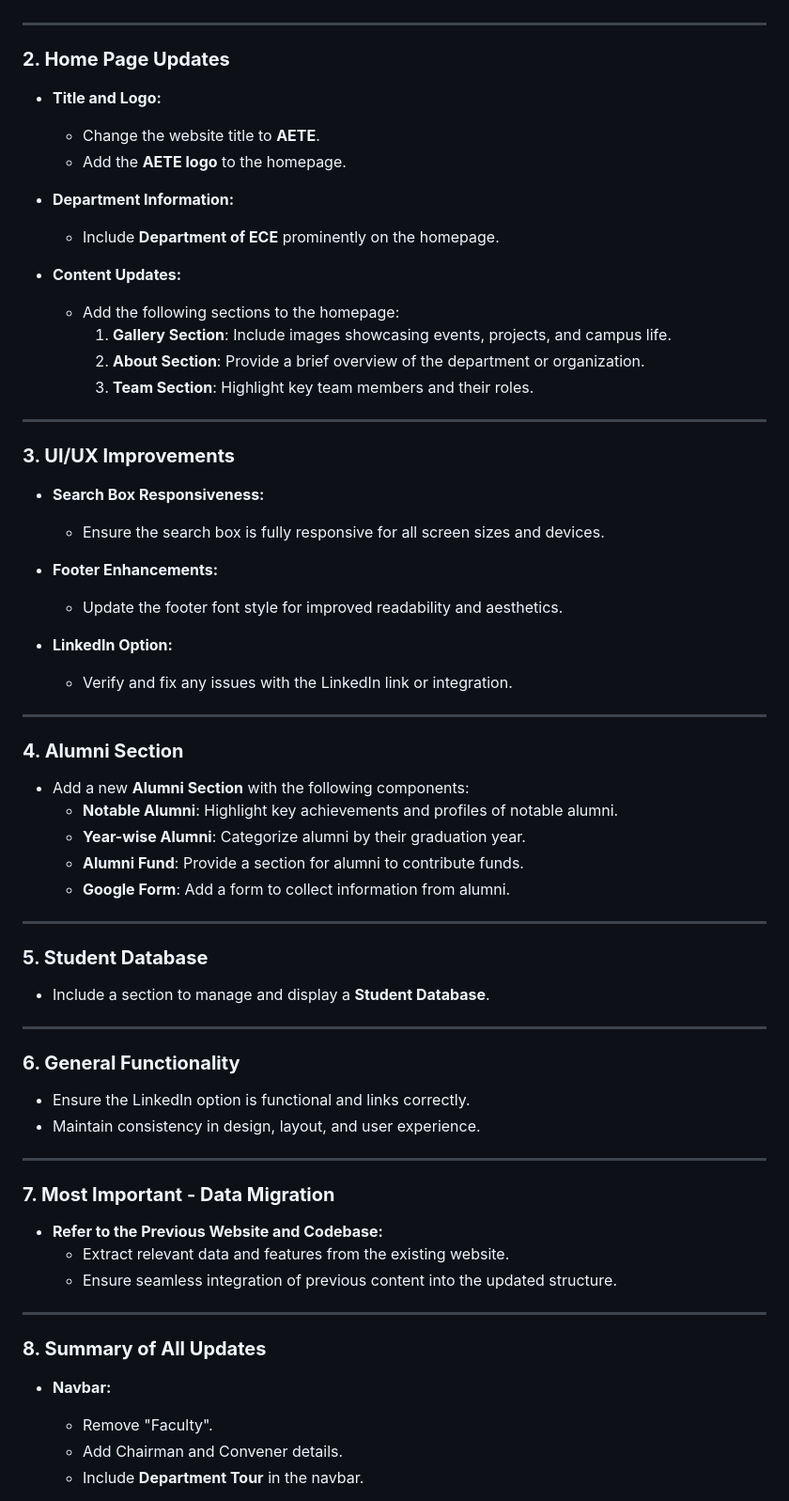
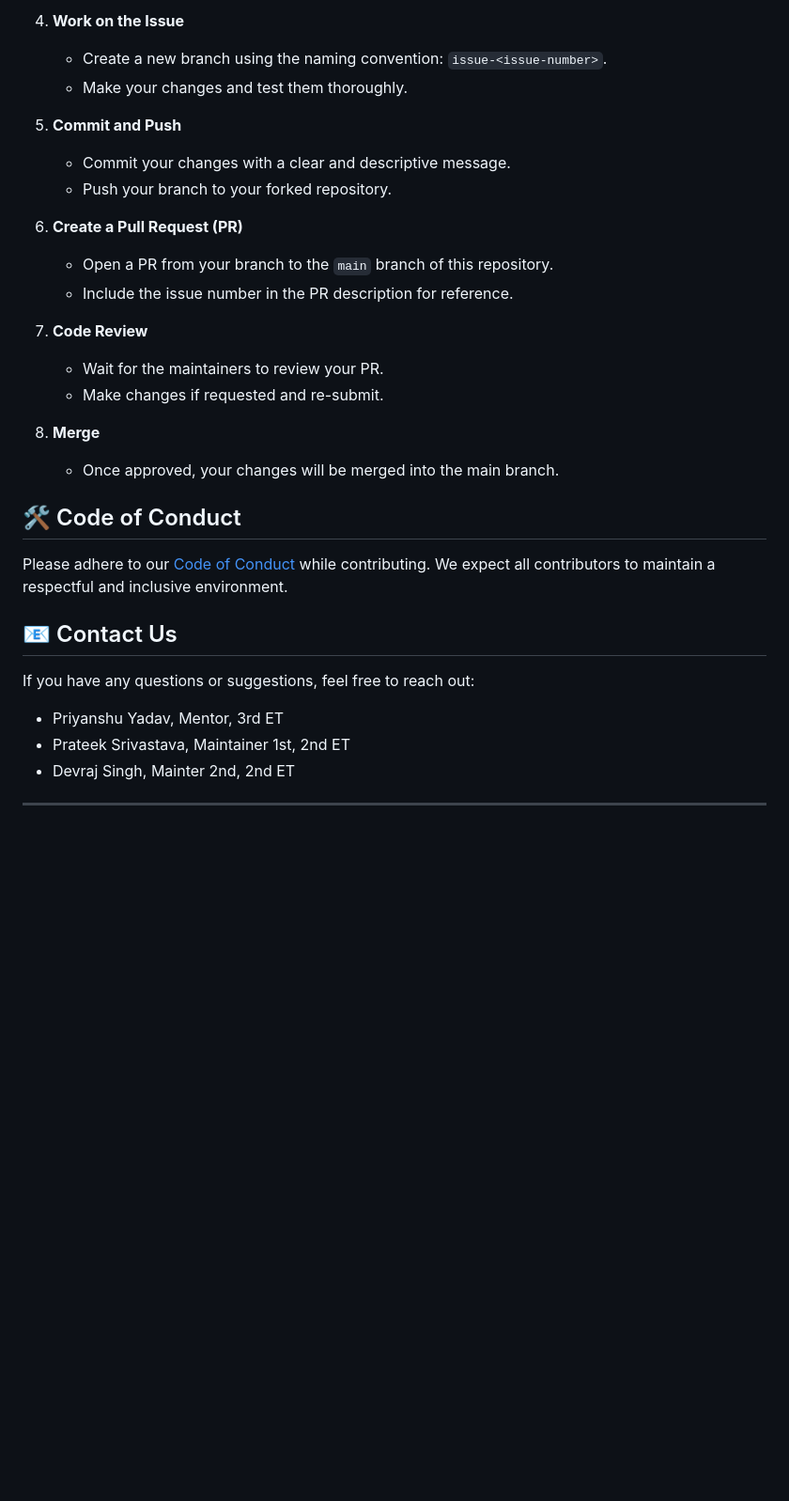
Before and after one commit to Asssociation-of-Electronics-Engineers/Web_Frontend, a Markdown page: README.md, the part around one of its changes. Shown at 94% size. Drawn GitHub-style; blank space fills up the shorter version.

```diff
--- a/README.md
+++ b/README.md
@@ -23,64 +59,32 @@ Here are some important updates and changes that need to be addressed in the web
+4. **Work on the Issue**
+   - Create a new branch using the naming convention: `issue-<issue-number>`.
+   - Make your changes and test them thoroughly.
+
+5. **Commit and Push**
+   - Commit your changes with a clear and descriptive message.
+   - Push your branch to your forked repository.
+
+6. **Create a Pull Request (PR)**
+   - Open a PR from your branch to the `main` branch of this repository.
+   - Include the issue number in the PR description for reference.
+
+7. **Code Review**
+   - Wait for the maintainers to review your PR.
+   - Make changes if requested and re-submit.
+
+8. **Merge**
+   - Once approved, your changes will be merged into the main branch.
+
+## 🛠️ Code of Conduct
+
+Please adhere to our [Code of Conduct](./CODE_OF_CONDUCT.md) while contributing. We expect all contributors to maintain a respectful and inclusive environment.
+
+## 📧 Contact Us
+
+If you have any questions or suggestions, feel free to reach out:
+- Priyanshu Yadav, Mentor, 3rd ET
+- Prateek Srivastava, Maintainer 1st, 2nd ET
+- Devraj Singh, Mainter 2nd, 2nd ET
 
 ---
 
-### **2. Home Page Updates**
-- **Title and Logo:**
-  - Change the website title to **AETE**.
-  - Add the **AETE logo** to the homepage.
-
-- **Department Information:**
-  - Include **Department of ECE** prominently on the homepage.
-
-- **Content Updates:**
-  - Add the following sections to the homepage:
-    1. **Gallery Section**: Include images showcasing events, projects, and campus life.
-    2. **About Section**: Provide a brief overview of the department or organization.
-    3. **Team Section**: Highlight key team members and their roles.
-
----
-
-### **3. UI/UX Improvements**
-- **Search Box Responsiveness:**
-  - Ensure the search box is fully responsive for all screen sizes and devices.
-
-- **Footer Enhancements:**
-  - Update the footer font style for improved readability and aesthetics.
-
-- **LinkedIn Option:**
-  - Verify and fix any issues with the LinkedIn link or integration.
-
----
-
-### **4. Alumni Section**
-- Add a new **Alumni Section** with the following components:
-  - **Notable Alumni**: Highlight key achievements and profiles of notable alumni.
-  - **Year-wise Alumni**: Categorize alumni by their graduation year.
-  - **Alumni Fund**: Provide a section for alumni to contribute funds.
-  - **Google Form**: Add a form to collect information from alumni.
-
----
-
-### **5. Student Database**
-- Include a section to manage and display a **Student Database**.
-
----
-
-### **6. General Functionality**
-- Ensure the LinkedIn option is functional and links correctly.
-- Maintain consistency in design, layout, and user experience.
-
----
-
-### **7. Most Important - Data Migration**
-- **Refer to the Previous Website and Codebase:**
-  - Extract relevant data and features from the existing website.
-  - Ensure seamless integration of previous content into the updated structure.
-
----
-
-### **8. Summary of All Updates**
-- **Navbar:**
-  - Remove "Faculty".
-  - Add Chairman and Convener details.
-  - Include **Department Tour** in the navbar.
-
```
Also changed, not shown: other parts of README.md (+53 -34 lines).
